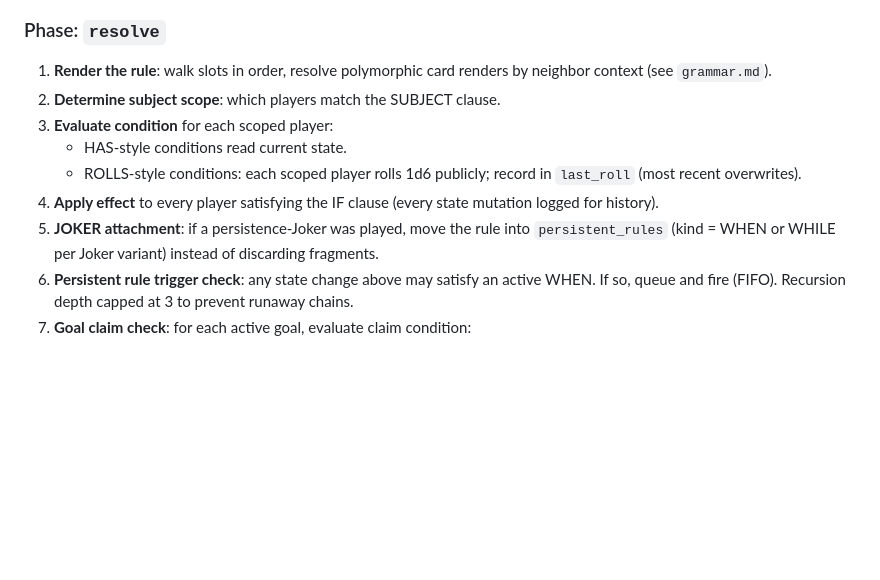
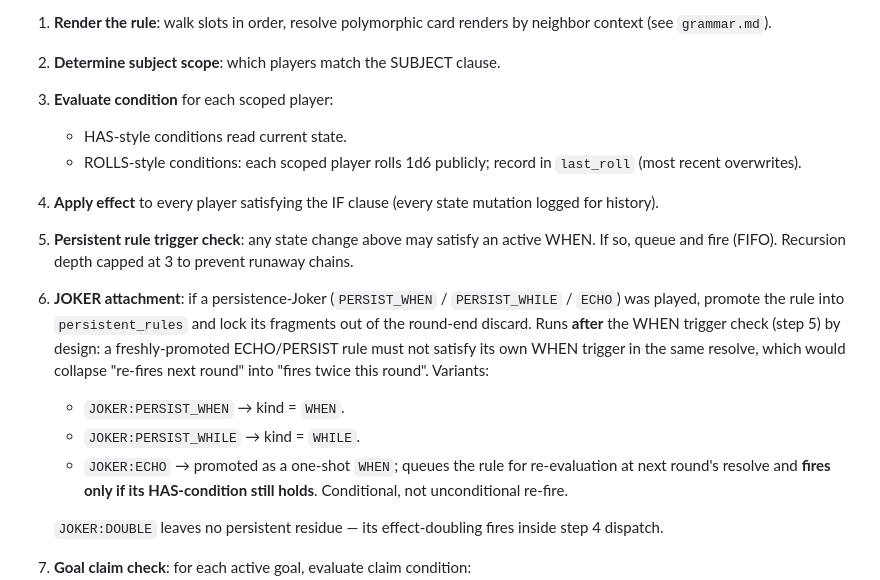
Before and after one commit to icfred/rulso, a Markdown page: design/state.md, the part around the change. Drawn GitHub-style; blank space fills up the shorter version.

Commit message:
RUL-50: sync design/state.md with engine (JOKER + ECHO) (#43)

```diff
--- a/design/state.md
+++ b/design/state.md
@@ -122,8 +122,13 @@ After the pass:
    - HAS-style conditions read current state.
    - ROLLS-style conditions: each scoped player rolls 1d6 publicly; record in `last_roll` (most recent overwrites).
 4. **Apply effect** to every player satisfying the IF clause (every state mutation logged for history).
-5. **JOKER attachment**: if a persistence-Joker was played, move the rule into `persistent_rules` (kind = WHEN or WHILE per Joker variant) instead of discarding fragments.
-6. **Persistent rule trigger check**: any state change above may satisfy an active WHEN. If so, queue and fire (FIFO). Recursion depth capped at 3 to prevent runaway chains.
+5. **Persistent rule trigger check**: any state change above may satisfy an active WHEN. If so, queue and fire (FIFO). Recursion depth capped at 3 to prevent runaway chains.
+6. **JOKER attachment**: if a persistence-Joker (`PERSIST_WHEN` / `PERSIST_WHILE` / `ECHO`) was played, promote the rule into `persistent_rules` and lock its fragments out of the round-end discard. Runs **after** the WHEN trigger check (step 5) by design: a freshly-promoted ECHO/PERSIST rule must not satisfy its own WHEN trigger in the same resolve, which would collapse "re-fires next round" into "fires twice this round". Variants:
+   - `JOKER:PERSIST_WHEN` → kind = `WHEN`.
+   - `JOKER:PERSIST_WHILE` → kind = `WHILE`.
+   - `JOKER:ECHO` → promoted as a one-shot `WHEN`; queues the rule for re-evaluation at next round's resolve and **fires only if its HAS-condition still holds**. Conditional, not unconditional re-fire.
+
+   `JOKER:DOUBLE` leaves no persistent residue — its effect-doubling fires inside step 4 dispatch.
 7. **Goal claim check**: for each active goal, evaluate claim condition:
    - Single-claim goals: first matching player claims +VP, goal discards, draw replacement.
    - Renewable goals: every match this round awards VP; goal stays.
```
